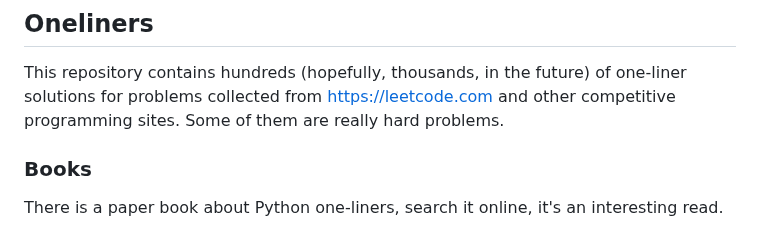
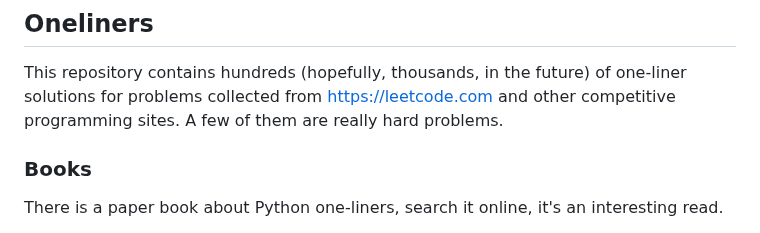
Before and after one commit to joric/oneliners, a Markdown page: README.md, the part around the change. Rendered like a GitHub page.

```diff
--- a/README.md
+++ b/README.md
@@ -2,7 +2,7 @@
 
 This repository contains hundreds (hopefully, thousands, in the future) of one-liner solutions
 for problems collected from https://leetcode.com and other competitive programming sites.
-Some of them are really hard problems.
+A few of them are really hard problems.
 
 ### Books
 
```
